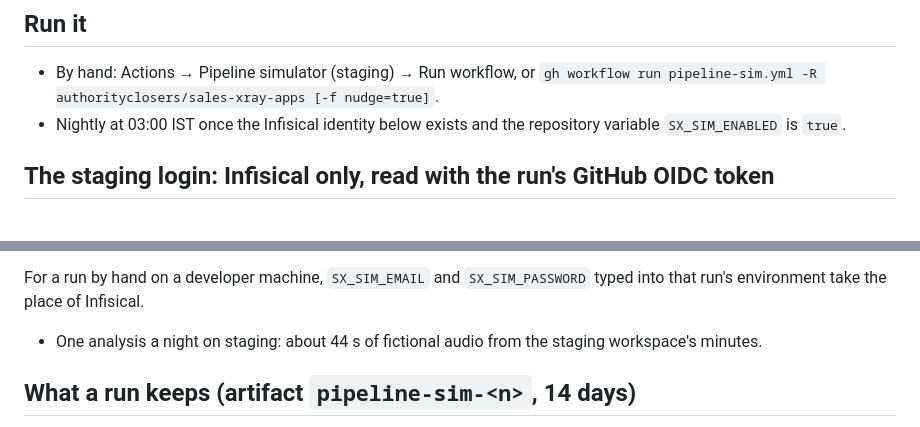
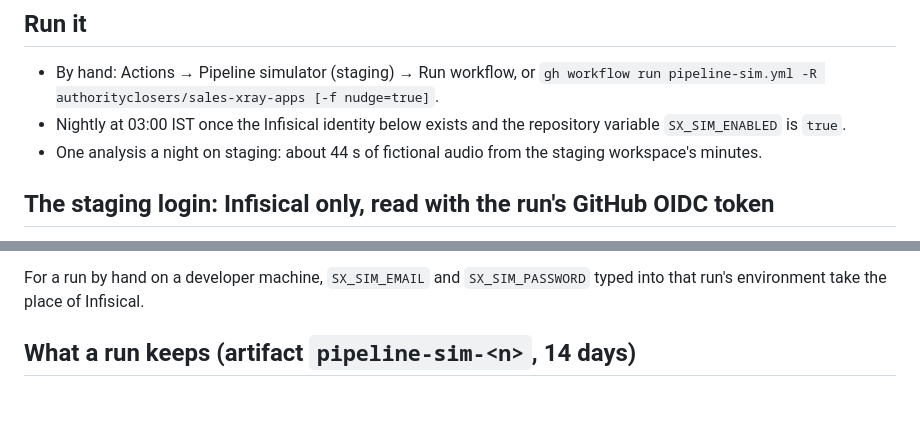
Before and after one commit to authorityclosers/sales-xray-apps, a Markdown page: docs/qa/pipeline-sim.md, 2 parts joined by grey strips. Rendered like a GitHub page; blank space fills up the shorter version.

Commit message:
Pipeline simulator guide: the one-analysis-a-night note sits under Run it
Co-Authored-By: Claude Opus 5.5 <noreply@anthropic.com>

```diff
--- a/docs/qa/pipeline-sim.md
+++ b/docs/qa/pipeline-sim.md
@@ -23,6 +23,7 @@ stage. The first stage that doesn't happen fails the run, and the error names it
 - By hand: Actions → Pipeline simulator (staging) → Run workflow, or `gh workflow run pipeline-sim.yml
   -R authorityclosers/sales-xray-apps [-f nudge=true]`.
 - Nightly at 03:00 IST once the Infisical identity below exists and the repository variable `SX_SIM_ENABLED` is `true`.
+- One analysis a night on staging: about 44 s of fictional audio from the staging workspace's minutes.
 
 ## The staging login: Infisical only, read with the run's GitHub OIDC token
 AGENTS.md keeps secrets only in Infisical and the team password manager, so nothing is stored in GitHub. The run
@@ -53,7 +54,6 @@ One-time setup (the owner, or the owner's operator on the owner's ask):
 
 For a run by hand on a developer machine, `SX_SIM_EMAIL` and `SX_SIM_PASSWORD` typed into that run's environment
 take the place of Infisical.
-- One analysis a night on staging: about 44 s of fictional audio from the staging workspace's minutes.
 
 ## What a run keeps (artifact `pipeline-sim-<n>`, 14 days)
 - `summary.md`: the stage table, also in the run summary.
```
